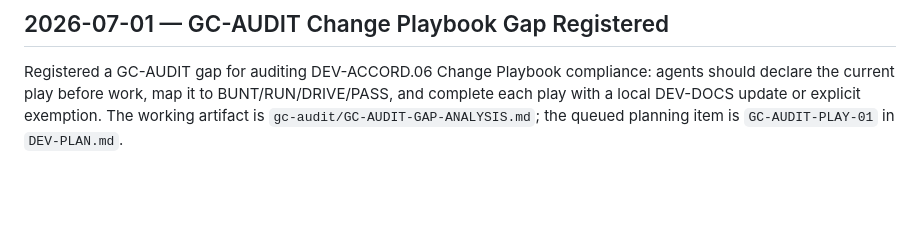
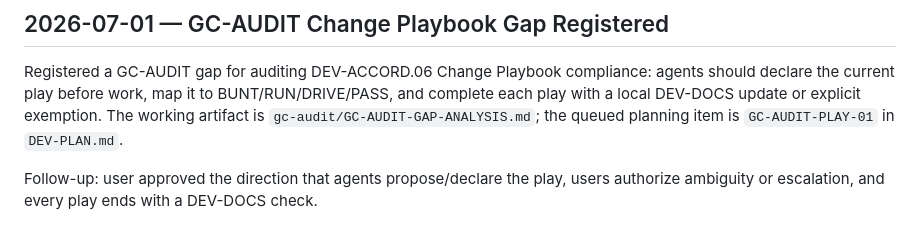
Before and after one commit to governancecommons/governance-commons, a Markdown page: DEV-PATH.md, the part around the change. Drawn GitHub-style; blank space fills up the shorter version.

Commit message:
Record approved play declaration direction
Record the approved direction that agents propose and declare the play, users authorize ambiguity or escalation, and every play ends with a DEV-DOCS check.

PLAY: RUN

Validation:

- python scripts/check_md_tables.py gc-audit/GC-AUDIT-GAP-ANALYSIS.md DEV-PATH.md

- powershell -NoProfile -ExecutionPolicy Bypass -File gc-audit/tools/validate-registry.ps1 -Profile gc -TargetPath . -PortfolioRoot C:\dev -ResolveExternal

Change-Level: RUN

Dev-Docs: updated

```diff
--- a/DEV-PATH.md
+++ b/DEV-PATH.md
@@ -366,3 +366,7 @@ agents should declare the current play before work, map it to BUNT/RUN/DRIVE/PAS
 and complete each play with a local DEV-DOCS update or explicit exemption. The
 working artifact is `gc-audit/GC-AUDIT-GAP-ANALYSIS.md`; the queued planning item
 is `GC-AUDIT-PLAY-01` in `DEV-PLAN.md`.
+
+Follow-up: user approved the direction that agents propose/declare the play,
+users authorize ambiguity or escalation, and every play ends with a DEV-DOCS
+check.
```
Also changed, not shown: gc-audit/GC-AUDIT-GAP-ANALYSIS.md (+1 -1 lines).
